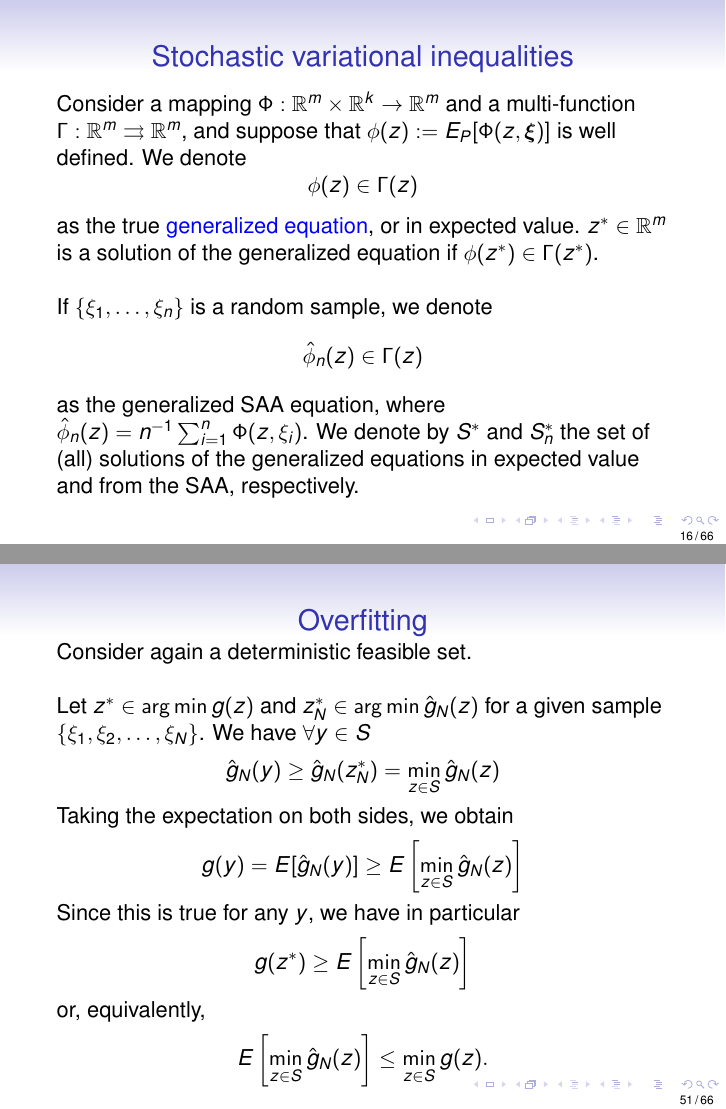
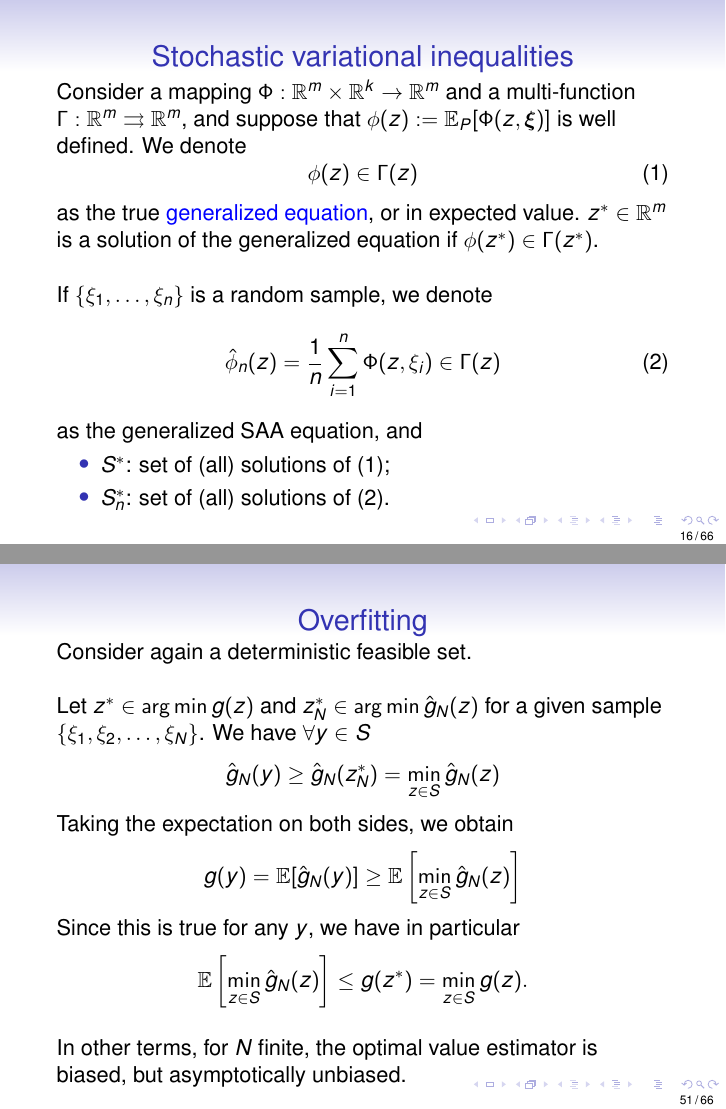
Before and after one commit to fbastin/SP_Introduction, LaTeX slides (09. SAA.tex): pages 16 and 51 of 66, joined at a grey line. The pictures show the PDF file 09. SAA.pdf that the author committed with the source.

Commit message:
Rewriting of some slides.

```diff
--- a/09. SAA.tex
+++ b/09. SAA.tex
@@ -52,7 +54,7 @@
 
 Consider the stochastic program
 \[
-{\red \min_{z \in S} g(z) = E_P \left[ G(z, \bxi) \right]},
+{\red \min_{z \in S} g(z) = \EE_P \left[ G(z, \bxi) \right]},
 \]
 \vspace{-0.5cm}
 \begin{itemize}
@@ -63,7 +65,7 @@ $\bxi$ is a random vector defined on $( \Xi, \mathcal{F}, P )$ and taking values
 \item
 $G: \rit^m \times \rit^k \rightarrow \rit$;
 \item
-$E_P[\cdot]$ is the expectation with respect to $P$.
+$\EE_P[\cdot]$ is the expectation with respect to $P$.
 \end{itemize}
 
 We assume that for each $z \in S$, the expected value function $g(z)$ is well defined, i.e. the function $G(z,\cdot)$ is $\mathcal{F}$-measurable and $P$-integrable.
@@ -327,13 +329,3 @@ Each gradient component $\frac{\partial}{\partial [z]_l} G(z, \xi)$ ($l = 1,\ldo
 \begin{frame}
 \frametitle{Consequences}
 
-\textbf{A.3} implies that the expected value function $g(z)$ is continuously differentiable on $S$, and
-\[
-\nabla_z g(z) = E_P\left[ \nabla_z G(z, \bxi) \right].
-\]
-
-\mbox{}
-
-Thus, $\nabla \hat{g}_n(z^*)$ is an unbiased estimator of $\nabla g( z^*)$.
-
-\mbox{}
@@ -342,0 +335,6 @@ in A.~Shapiro and A.~Ruszczy\'nski, editors, {\sl Stochastic Programming}, volum
+$\nabla_z g(z) = \EE_P\left[ \nabla_z G(z, \bxi) \right]$.
+\item
+Thus, $\EE_P [\nabla \hat{g}_n(z^*)] = \nabla g( z^*)$ (\textcolor{red}{unbiased estimator}).
+\item
+The {\blue first-order convergence} can be derived from the stochastic variational inequalities:
+\begin{itemize}
@@ -350 +355,2 @@ Consider a mapping $\Phi: \rit^m \times \rit^k \rightarrow \rit^m$ and a multi-f
 We denote
+\begin{equation}
@@ -352,16 +357,21 @@ We denote
 \phi(z) \in \Gamma(z)
-\]
+\label{eq:true_generalized}
+\end{equation}
 as the true {\blue generalized equation}, or in expected value.
 $z^* \in \rit^m$ is a solution of the generalized equation if $\phi(z^*) \in \Gamma(z^*)$.
 
 \mbox{}
 
 If $\lbrace \xi_1,\ldots,\xi_n \rbrace$ is a random sample, we denote
-\[
-\hat{\phi}_n(z) \in \Gamma(z)
-\]
-as the generalized SAA equation, where $\hat{\phi}_n(z) = n^{-1}\sum_{i=1}^n \Phi(z,\xi_i)$.
-We denote by $S^*$ and $S^*_n$ the set of (all) solutions of the generalized equations in expected value and from the SAA, respectively.
+\begin{equation}
+\hat{\phi}_n(z) = \frac{1}{n} \sum_{i=1}^n \Phi(z,\xi_i) \in \Gamma(z)
+\label{eq:generalizedSAA}
+\end{equation}
+as the generalized SAA equation, and
+\begin{itemize}
+	\item $S^*$: set of (all) solutions of \eqref{eq:true_generalized};
+	\item $S^*_n$: set of (all) solutions of \eqref{eq:generalizedSAA}.
+\end{itemize}
 
 \end{frame}
 
@@ -774,5 +784,5 @@ S,\ \hat{g}_n \left( z_n^*(\overline{\xi}) \right) \leq \hat{g}_n(z).
 
 Consider the problem
 \begin{equation}\label{eq:ex_true}
-\min_{z \in [-1, 1]} z^3 - \frac{z}{2}E_P[\bxi],
+\min_{z \in [-1, 1]} z^3 - \frac{z}{2}\EE_P[\bxi],
 \end{equation}
@@ -786,7 +796,7 @@ Problem \eqref{eq:ex_approx} has two (isolated) local minimizers
 \left\lbrace -1, \sqrt{\frac{\sum_{i=1}^n \xi_i}{6n}}\right\rbrace,
 \]
 when $\sum_{i=1}^n \xi_i > 0$.
-As $n \rightarrow \infty$, we have $P\left[\sum_{i=1}^n \xi_i > 0\right] \rightarrow 0.5$, but from the ULLN, $\frac{1}{6n}\sum_{i=1}^n \xi_i \rightarrow \frac{1}{6}E_P[\bxi] = 0$ a.s.
+As $n \rightarrow \infty$, we have $P\left[\sum_{i=1}^n \xi_i > 0\right] \rightarrow 0.5$, but from the ULLN, $\frac{1}{6n}\sum_{i=1}^n \xi_i \rightarrow \frac{1}{6}\EE_P[\bxi] = 0$ a.s.
 % However zero is a saddle point of the true
 %problem \eqref{eq:ex_true}, not a minimizer, even locally, and the
 %distance to $S^* = \lbrace -1 \rbrace$ is then equal to 1. Note that
@@ -1131,15 +1141,11 @@ $$
 $$
 Taking the expectation on both sides, we obtain
 $$
-g(y) = E[\hat{g}_N(y)] \geq  E\left[ \min_{z \in S} \hat{g}_N(z) \right]
+g(y) = \EE[\hat{g}_N(y)] \geq  \EE\left[ \min_{z \in S} \hat{g}_N(z) \right]
 $$
 Since this is true for any $y$, we have in particular
 $$
-g(z^*) \geq E\left[ \min_{z \in S} \hat{g}_N(z) \right]
-$$
-or, equivalently,
-$$
-E\left[ \min_{z \in S} \hat{g}_N(z) \right] \leq \min_{z \in S} g(z).
+\EE\left[ \min_{z \in S} \hat{g}_N(z) \right] \leq g(z^*) = \min_{z \in S} g(z).
 $$
 
 \mbox{}
@@ -1155,9 +1161,9 @@ Choose $M >> N$, and compute $\hat{g}_M(z_N^*)$. We hope $\hat{g}_M(z_N^*) \appr
 
 \mbox{}
 
-Given $N$, we can estimate $E[\min_{z \in S} \hat{g}_N(z)]$ by averaging over $J$ replications:
+Given $N$, we can estimate $\EE[\min_{z \in S} \hat{g}_N(z)]$ by averaging over $J$ replications:
 $$
-E\left[\min_{z \in S} \hat{g}_N(z)\right] \approxeq \frac{1}{J} \sum_{j = 1}^J \min_{z \in S} \hat{g}_N\left(z, \xi_N^{(j)}\right).
+\EE\left[\min_{z \in S} \hat{g}_N(z)\right] \approxeq \frac{1}{J} \sum_{j = 1}^J \min_{z \in S} \hat{g}_N\left(z, \xi_N^{(j)}\right).
 $$
 We expect
 $$
```
Also changed, not shown: 09. SAA.pdf, 09. SAA.tex (62 more changed lines).
